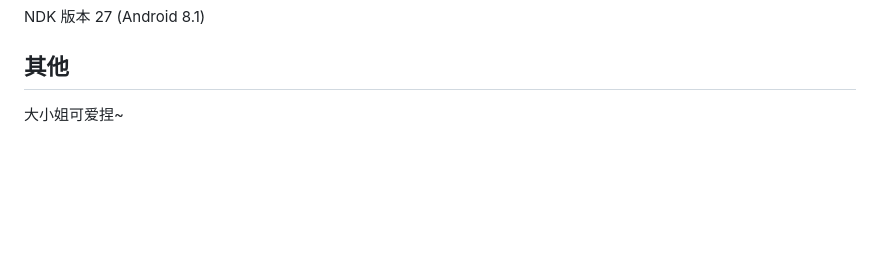
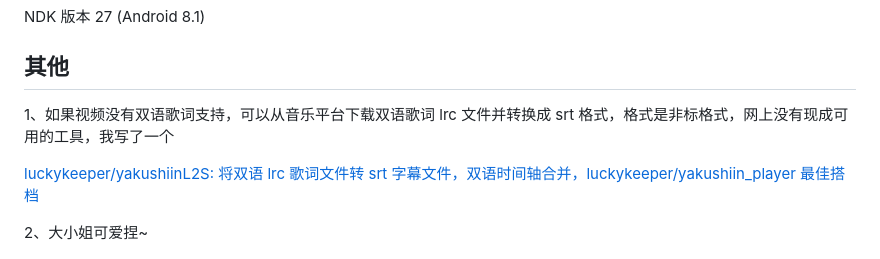
Before and after one commit to luckykeeper/yakushiin_player, a Markdown page: README.md, the part around the change. Rendered like a GitHub page; blank space fills up the shorter version.

```diff
--- a/README.md
+++ b/README.md
@@ -185,6 +185,10 @@ NDK 版本 27      (Android 8.1)
 
 ## 其他
 
-大小姐可爱捏~
+1、如果视频没有双语歌词支持，可以从音乐平台下载双语歌词 lrc 文件并转换成 srt 格式，格式是非标格式，网上没有现成可用的工具，我写了一个
+
+[luckykeeper/yakushiinL2S: 将双语 lrc 歌词文件转 srt 字幕文件，双语时间轴合并，luckykeeper/yakushiin_player 最佳搭档](https://github.com/luckykeeper/yakushiinL2S)
+
+2、大小姐可爱捏~
 
 <img src="./assets/images/operationFailedYakushiin.jpg" style="zoom: 50%;" /><img src="./assets/images/operationSuccessYakushiin.jpg" style="zoom: 50%;" />
```
